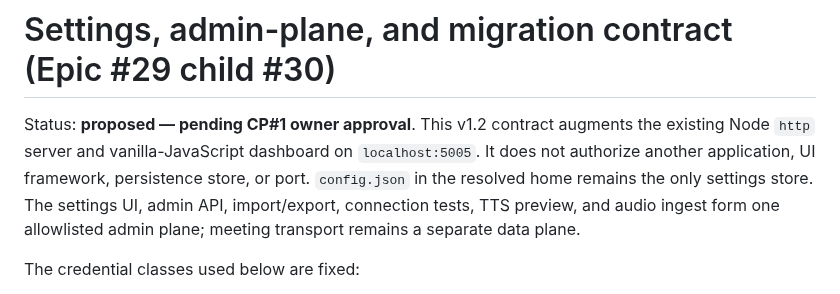
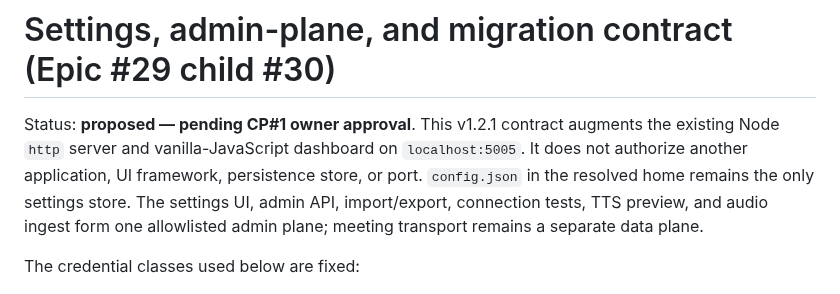
Before and after one commit to caty-ai/meetmate, a Markdown page: docs/settings-contract.md, the part around the change. GitHub-like rendering.

Commit message:
docs(#30): bump contract header to v1.2.1

```diff
--- a/docs/settings-contract.md
+++ b/docs/settings-contract.md
@@ -1,6 +1,6 @@
 # Settings, admin-plane, and migration contract (Epic #29 child #30)
 
-Status: **proposed — pending CP#1 owner approval**. This v1.2 contract augments the existing Node `http` server and vanilla-JavaScript dashboard on `localhost:5005`. It does not authorize another application, UI framework, persistence store, or port. `config.json` in the resolved home remains the only settings store. The settings UI, admin API, import/export, connection tests, TTS preview, and audio ingest form one allowlisted admin plane; meeting transport remains a separate data plane.
+Status: **proposed — pending CP#1 owner approval**. This v1.2.1 contract augments the existing Node `http` server and vanilla-JavaScript dashboard on `localhost:5005`. It does not authorize another application, UI framework, persistence store, or port. `config.json` in the resolved home remains the only settings store. The settings UI, admin API, import/export, connection tests, TTS preview, and audio ingest form one allowlisted admin plane; meeting transport remains a separate data plane.
 
 The credential classes used below are fixed:
 
```
